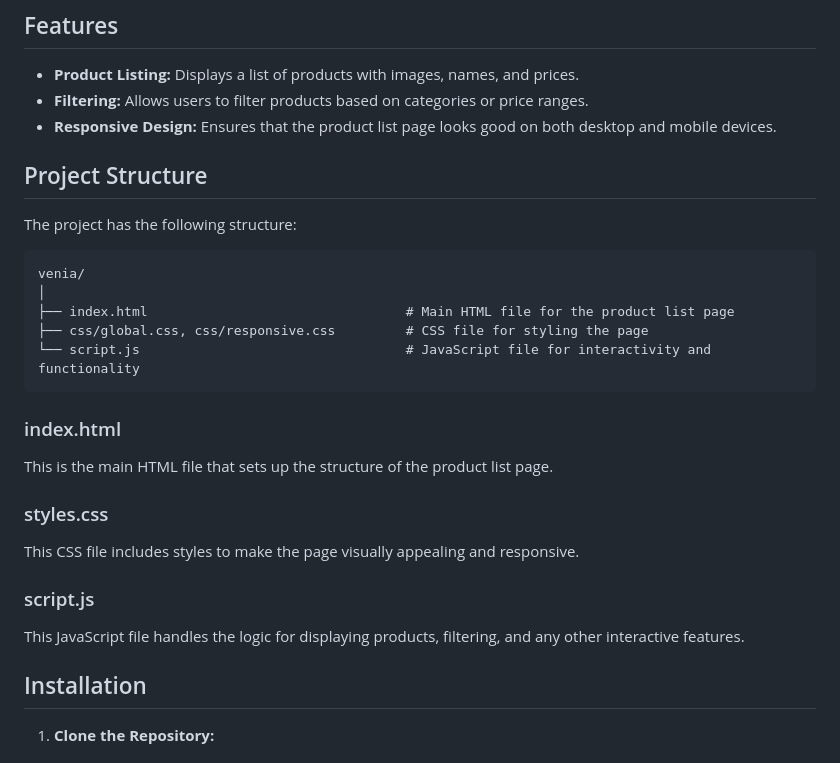
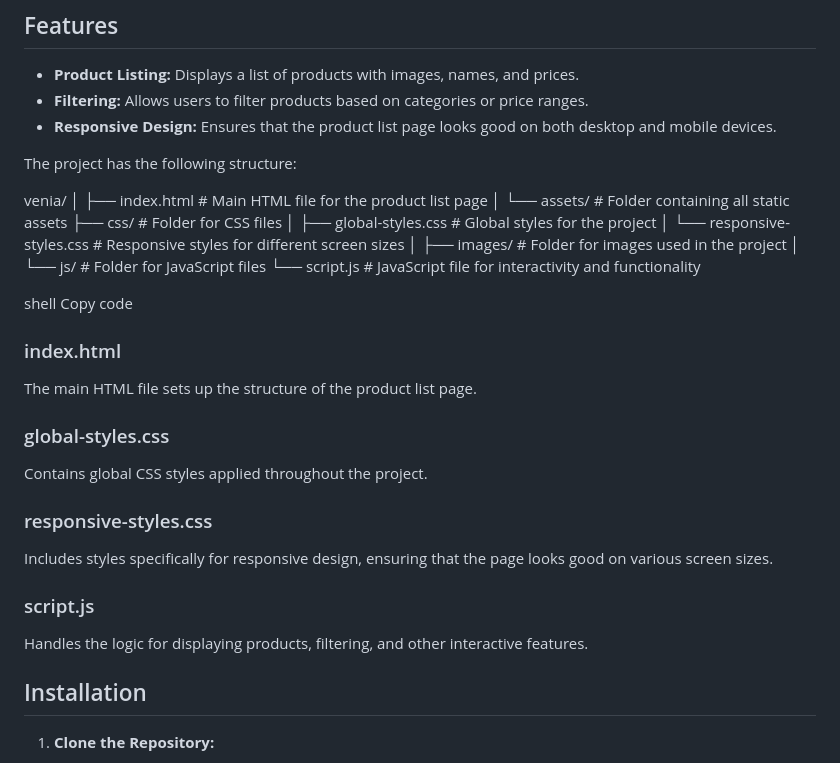
Before and after one commit to rajibdas008/venia, a Markdown page: README.md, the part around the change. GitHub-like rendering.

````diff
--- a/README.md
+++ b/README.md
@@ -8,29 +8,40 @@ Venia is a simple product list page built using pure HTML, JavaScript, and CSS.
 - **Filtering:** Allows users to filter products based on categories or price ranges.
 - **Responsive Design:** Ensures that the product list page looks good on both desktop and mobile devices.
 
-## Project Structure
-
 The project has the following structure:
 
-```
 venia/
 │
-├── index.html                                 # Main HTML file for the product list page
-├── css/global.css, css/responsive.css         # CSS file for styling the page
-└── script.js                                  # JavaScript file for interactivity and functionality
-```
+├── index.html # Main HTML file for the product list page
+│
+└── assets/ # Folder containing all static assets
+├── css/ # Folder for CSS files
+│ ├── global-styles.css # Global styles for the project
+│ └── responsive-styles.css # Responsive styles for different screen sizes
+│
+├── images/ # Folder for images used in the project
+│
+└── js/ # Folder for JavaScript files
+└── script.js # JavaScript file for interactivity and functionality
+
+shell
+Copy code
 
 ### index.html
 
-This is the main HTML file that sets up the structure of the product list page.
+The main HTML file sets up the structure of the product list page.
 
-### styles.css
+### global-styles.css
 
-This CSS file includes styles to make the page visually appealing and responsive.
+Contains global CSS styles applied throughout the project.
+
+### responsive-styles.css
+
+Includes styles specifically for responsive design, ensuring that the page looks good on various screen sizes.
 
 ### script.js
 
-This JavaScript file handles the logic for displaying products, filtering, and any other interactive features.
+Handles the logic for displaying products, filtering, and other interactive features.
 
 ## Installation
 
````
